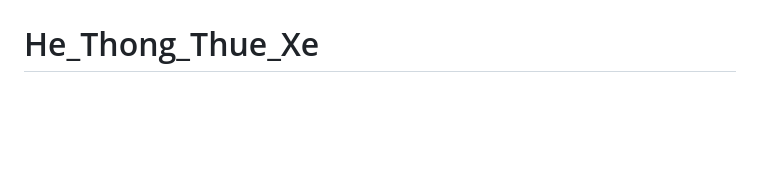
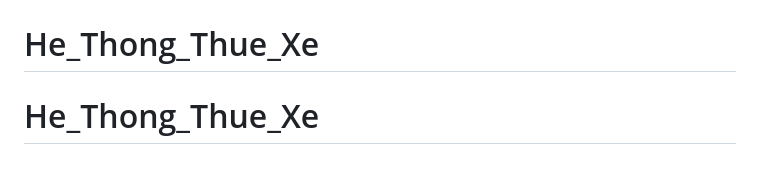
Before and after one commit to dnamdeptrai/hethongthuexe, a Markdown page: README.md, the part around the change. Rendered like a GitHub page; blank space fills up the shorter version.

```diff
--- a/README.md
+++ b/README.md
@@ -58,3 +58,4 @@ If you discover a security vulnerability within Laravel, please send an e-mail t
 The Laravel framework is open-sourced software licensed under the [MIT license](https://opensource.org/licenses/MIT).
 # He_Thong_Thue_Xe
 # He_Thong_Thue_Xe
+# He_Thong_Thue_Xe
```
